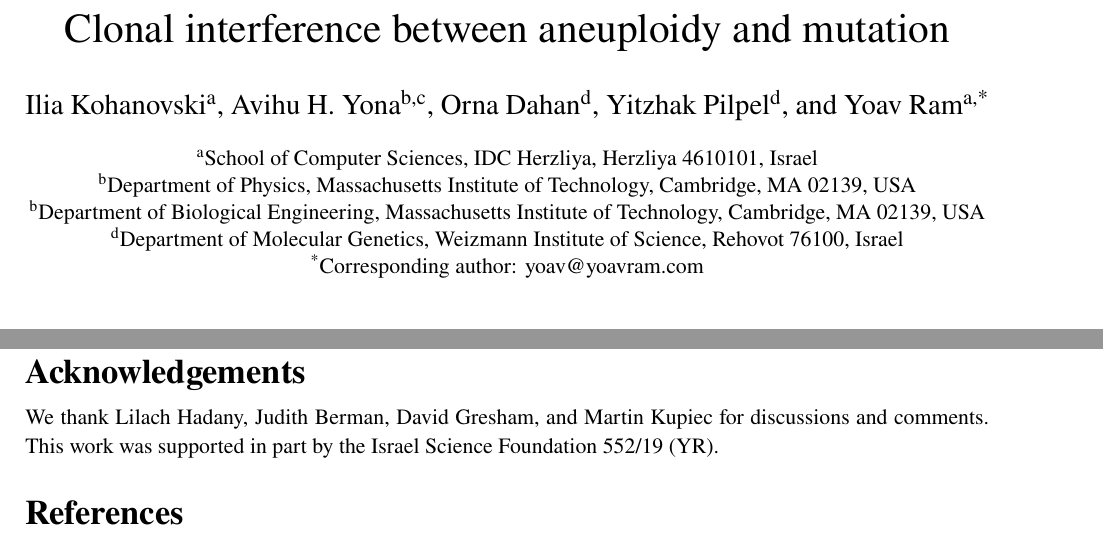
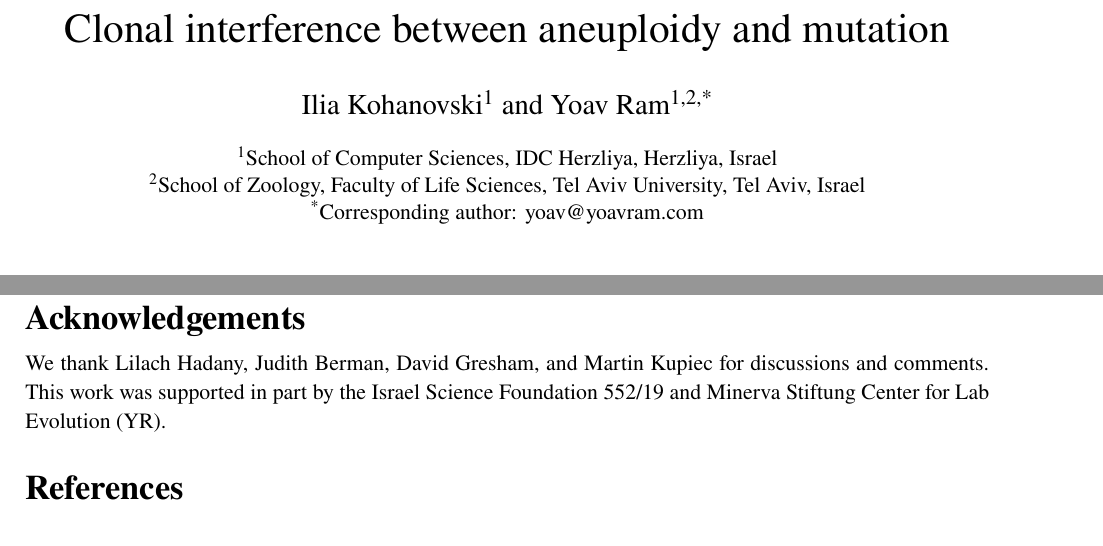
Before and after one commit to yoavram-lab/Heatrisomy, a LaTeX paper (ms/ms.tex): two parts of pages 1 and 7 of 11, joined at a grey line, cut so that both start at the same text. Compiled offline with pdfLaTeX.

Commit message:
update authors, acks, affil

```diff
--- a/ms/ms.tex
+++ b/ms/ms.tex
@@ -77,16 +77,17 @@ headheight=12pt
 % Authors
 \renewcommand\Affilfont{\small}
 
-\author[a]{Ilia Kohanovski}
-\author[b,c]{Avihu H. Yona}
-\author[d]{Orna Dahan}
-\author[d]{Yitzhak Pilpel}
-\author[a,*]{Yoav Ram}
+\author[1]{Ilia Kohanovski}
+%\author[b,c]{Avihu H. Yona}
+%\author[d]{Orna Dahan}
+%\author[d]{Yitzhak Pilpel}
+\author[1,2,*]{Yoav Ram}
 
-\affil[a]{School of Computer Sciences, IDC Herzliya, Herzliya 4610101, Israel}
-\affil[b]{Department of Physics, Massachusetts Institute of Technology, Cambridge, MA 02139, USA}{
-\affil[b]{Department of Biological Engineering, Massachusetts Institute of Technology, Cambridge, MA 02139, USA}
-\affil[d]{Department of Molecular Genetics, Weizmann Institute of Science, Rehovot 76100, Israel}
+\affil[1]{School of Computer Sciences, IDC Herzliya, Herzliya, Israel}
+\affil[2]{School of Zoology, Faculty of Life Sciences, Tel Aviv University, Tel Aviv, Israel}
+%\affil[b]{Department of Physics, Massachusetts Institute of Technology, Cambridge, MA 02139, USA}{
+%\affil[b]{Department of Biological Engineering, Massachusetts Institute of Technology, Cambridge, MA 02139, USA}
+%\affil[d]{Department of Molecular Genetics, Weizmann Institute of Science, Rehovot 76100, Israel}
 \affil[*]{Corresponding author: yoav@yoavram.com}
 
 % Document
@@ -184,7 +185,8 @@ For example, despite the lack of theoretical models, aneuploidy has been invoked
 \section*{Acknowledgements}
 We thank Lilach Hadany, Judith Berman, David Gresham, and Martin Kupiec for discussions and comments.
 This work was supported in part by
-the Israel Science Foundation 552/19 (YR).
+the Israel Science Foundation 552/19 and Minerva
+Stiftung Center for Lab Evolution (YR).
 }
 
 \bibliographystyle{agsm}
```
Also changed, not shown: ms/ms.pdf.
